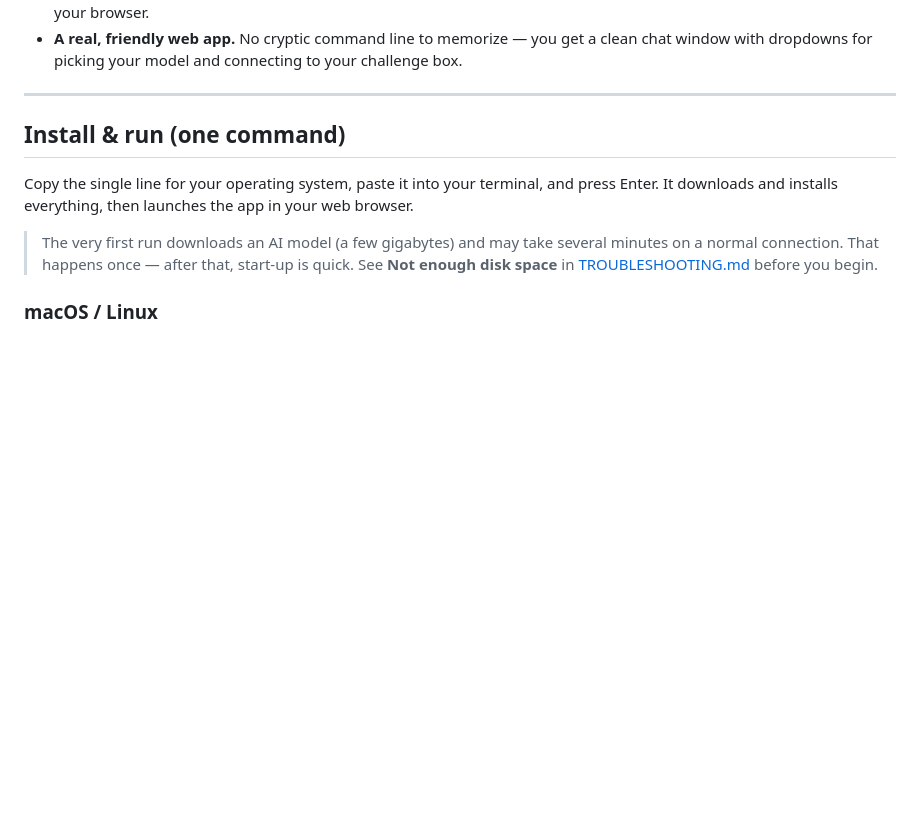
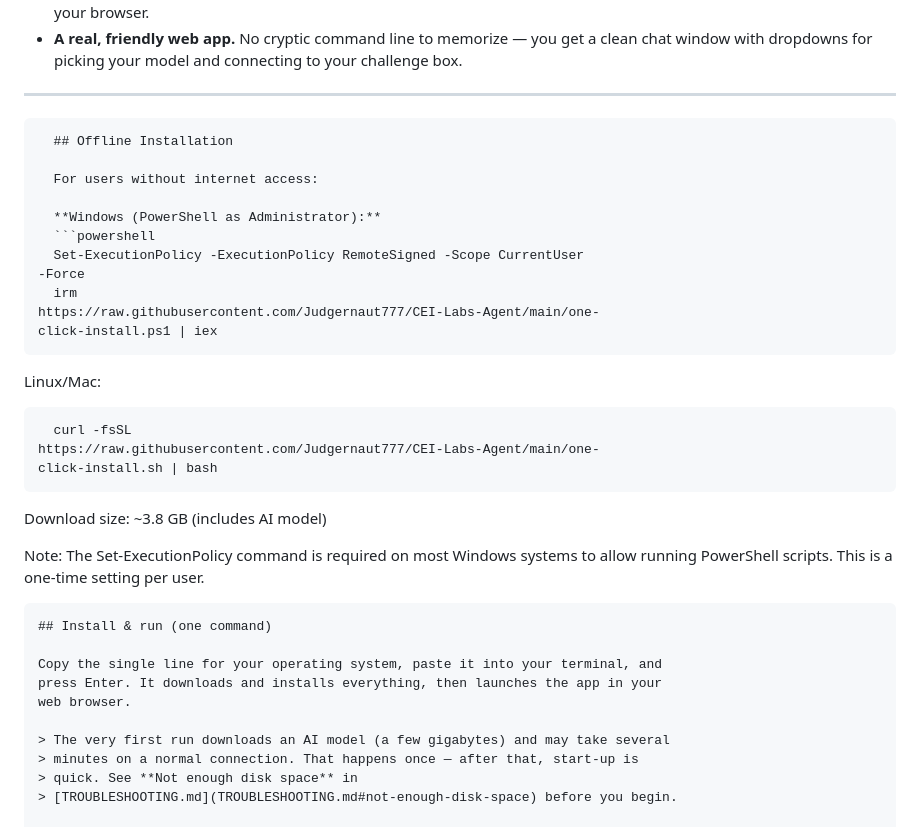
Before and after one commit to Judgernaut777/CEI-Labs-Agent, a Markdown page: README.md, the part around the change. Drawn GitHub-style; blank space fills up the shorter version.

Commit message:
Add offline installation instructions to README
Added offline installation instructions for Windows and Linux/Mac users in the README.

````diff
--- a/README.md
+++ b/README.md
@@ -43,6 +43,35 @@ blurting out the raw flag, because the point is for *you* to learn.
 
 ---
 
+   ```markdown
+     ## Offline Installation
+
+     For users without internet access:
+
+     **Windows (PowerShell as Administrator):**
+     ```powershell
+     Set-ExecutionPolicy -ExecutionPolicy RemoteSigned -Scope CurrentUser
+   -Force
+     irm
+   https://raw.githubusercontent.com/Judgernaut777/CEI-Labs-Agent/main/one-
+   click-install.ps1 | iex
+   ```
+
+   Linux/Mac:
+
+   ```bash
+     curl -fsSL
+   https://raw.githubusercontent.com/Judgernaut777/CEI-Labs-Agent/main/one-
+   click-install.sh | bash
+   ```
+
+   Download size: ~3.8 GB (includes AI model)
+
+   Note: The Set-ExecutionPolicy command is required on most Windows
+   systems to allow running PowerShell scripts. This is a one-time setting
+   per user.
+
+   ```
 ## Install & run (one command)
 
 Copy the single line for your operating system, paste it into your terminal, and
````
